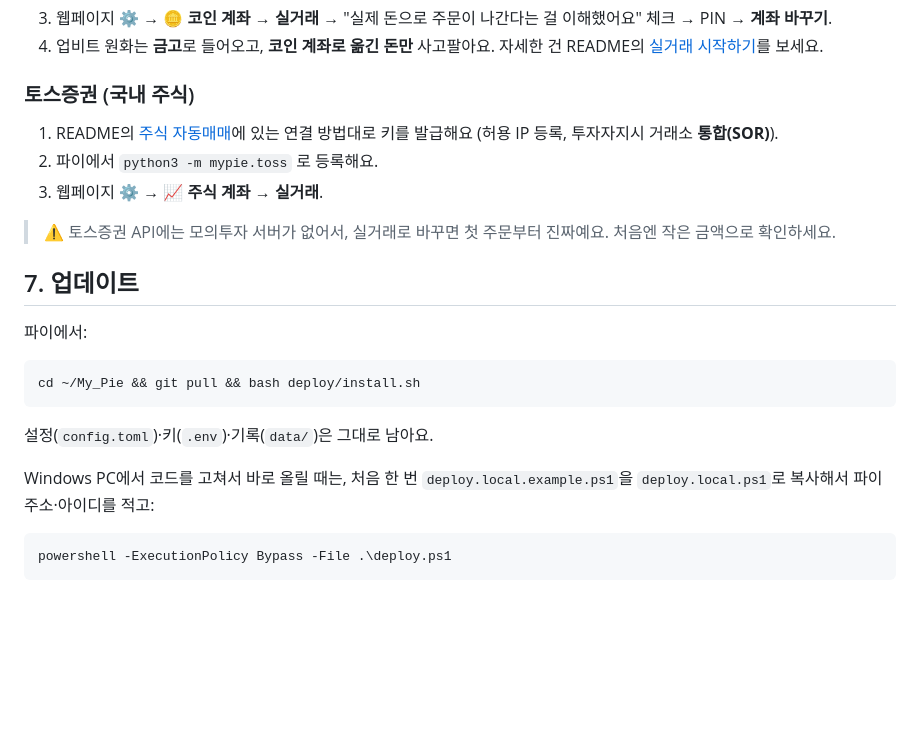
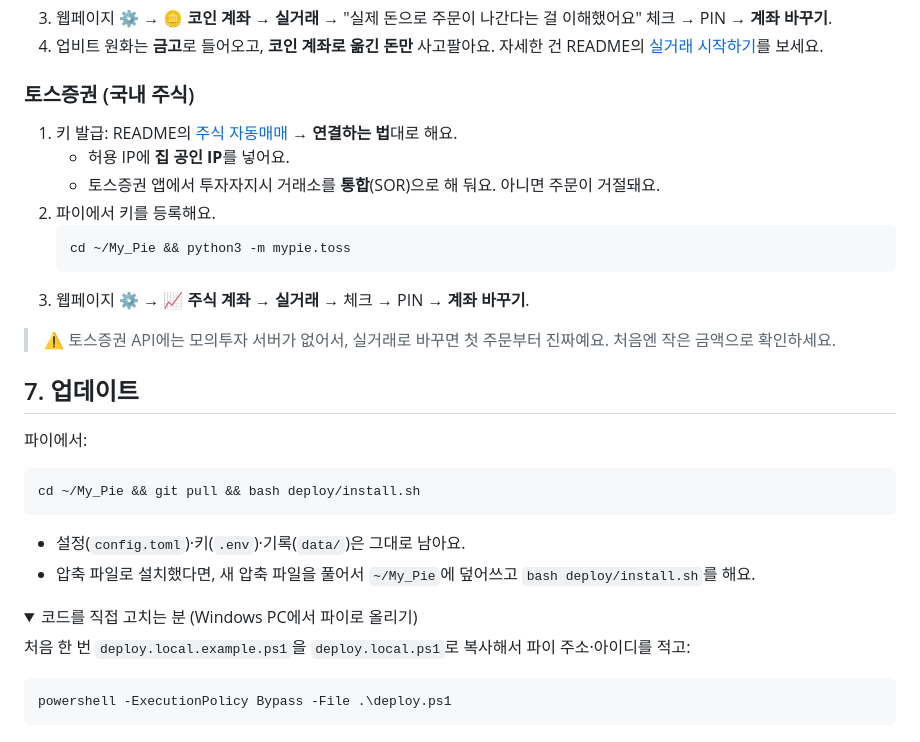
Before and after one commit to jounghyun/LiarsPie, a Markdown page: INSTALL.md, the part around one of its changes. Rendered like a GitHub page; folded sections open; blank space fills up the shorter version.

````diff
--- a/INSTALL.md
+++ b/INSTALL.md
@@ -97,9 +97,14 @@ sudo loginctl enable-linger $USER        # 부팅할 때 자동으로 켜지게
 4. 업비트 원화는 **금고**로 들어오고, **코인 계좌로 옮긴 돈만** 사고팔아요. 자세한 건 README의 [실거래 시작하기](README.md#실거래-시작하기)를 보세요.
 
 ### 토스증권 (국내 주식)
-1. README의 [주식 자동매매](README.md#주식-자동매매-토스증권)에 있는 연결 방법대로 키를 발급해요 (허용 IP 등록, 투자자지시 거래소 **통합(SOR)**).
-2. 파이에서 `python3 -m mypie.toss` 로 등록해요.
-3. 웹페이지 **⚙️ → 📈 주식 계좌** → **실거래**.
+1. 키 발급: README의 [주식 자동매매](README.md#주식-자동매매-토스증권) → **연결하는 법**대로 해요.
+   - 허용 IP에 **집 공인 IP**를 넣어요.
+   - 토스증권 앱에서 투자자지시 거래소를 **통합**(SOR)으로 해 둬요. 아니면 주문이 거절돼요.
+2. 파이에서 키를 등록해요.
+   ```bash
+   cd ~/My_Pie && python3 -m mypie.toss
+   ```
+3. 웹페이지 **⚙️ → 📈 주식 계좌** → **실거래** → 체크 → PIN → **계좌 바꾸기**.
 
 > ⚠️ 토스증권 API에는 모의투자 서버가 없어서, 실거래로 바꾸면 첫 주문부터 진짜예요. 처음엔 작은 금액으로 확인하세요.
 
@@ -109,9 +114,13 @@ sudo loginctl enable-linger $USER        # 부팅할 때 자동으로 켜지게
 ```bash
 cd ~/My_Pie && git pull && bash deploy/install.sh
 ```
-설정(`config.toml`)·키(`.env`)·기록(`data/`)은 그대로 남아요.
+- 설정(`config.toml`)·키(`.env`)·기록(`data/`)은 그대로 남아요.
+- 압축 파일로 설치했다면, 새 압축 파일을 풀어서 `~/My_Pie`에 덮어쓰고 `bash deploy/install.sh`를 해요.
 
-Windows PC에서 코드를 고쳐서 바로 올릴 때는, 처음 한 번 `deploy.local.example.ps1`을 `deploy.local.ps1`로 복사해서 파이 주소·아이디를 적고:
+<details>
+<summary>코드를 직접 고치는 분 (Windows PC에서 파이로 올리기)</summary>
+
+처음 한 번 `deploy.local.example.ps1`을 `deploy.local.ps1`로 복사해서 파이 주소·아이디를 적고:
 ```powershell
 powershell -ExecutionPolicy Bypass -File .\deploy.ps1
 ```
````
Also changed, not shown: other parts of INSTALL.md (+21 -19 lines), README.md (+4 -4 lines).
